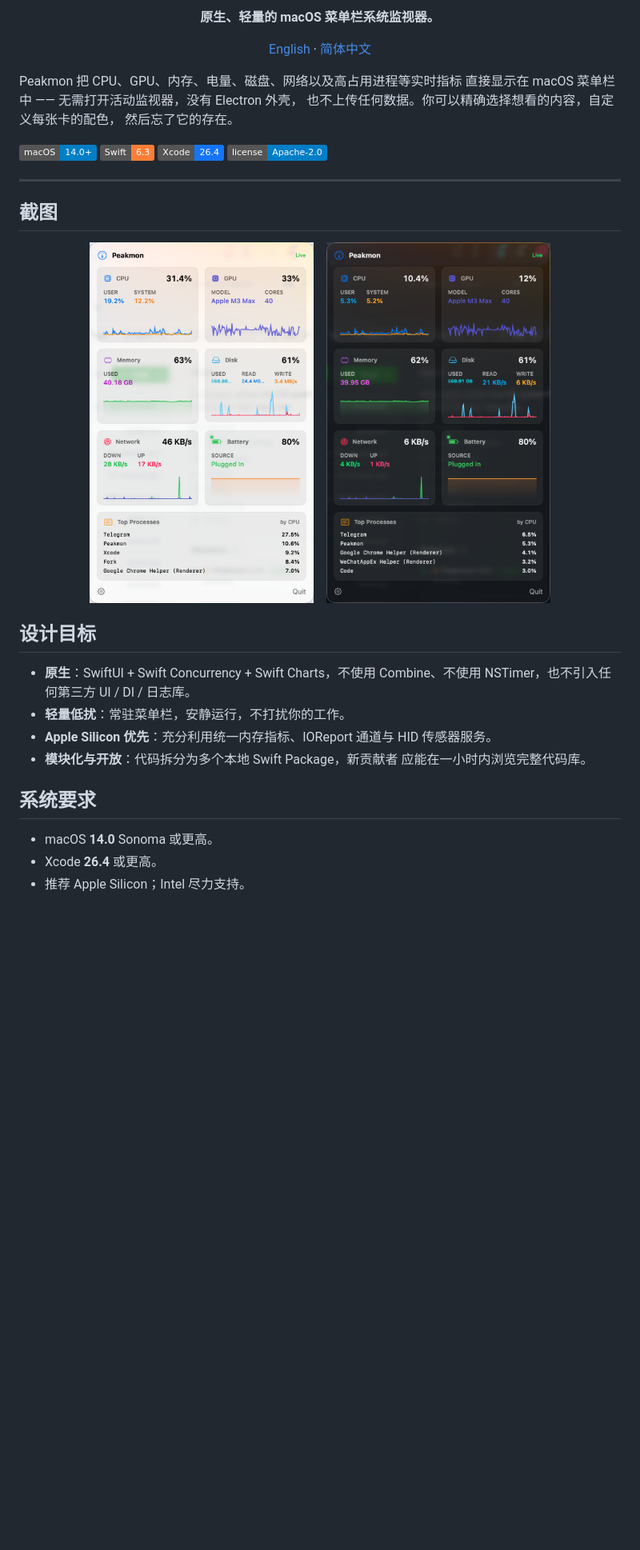
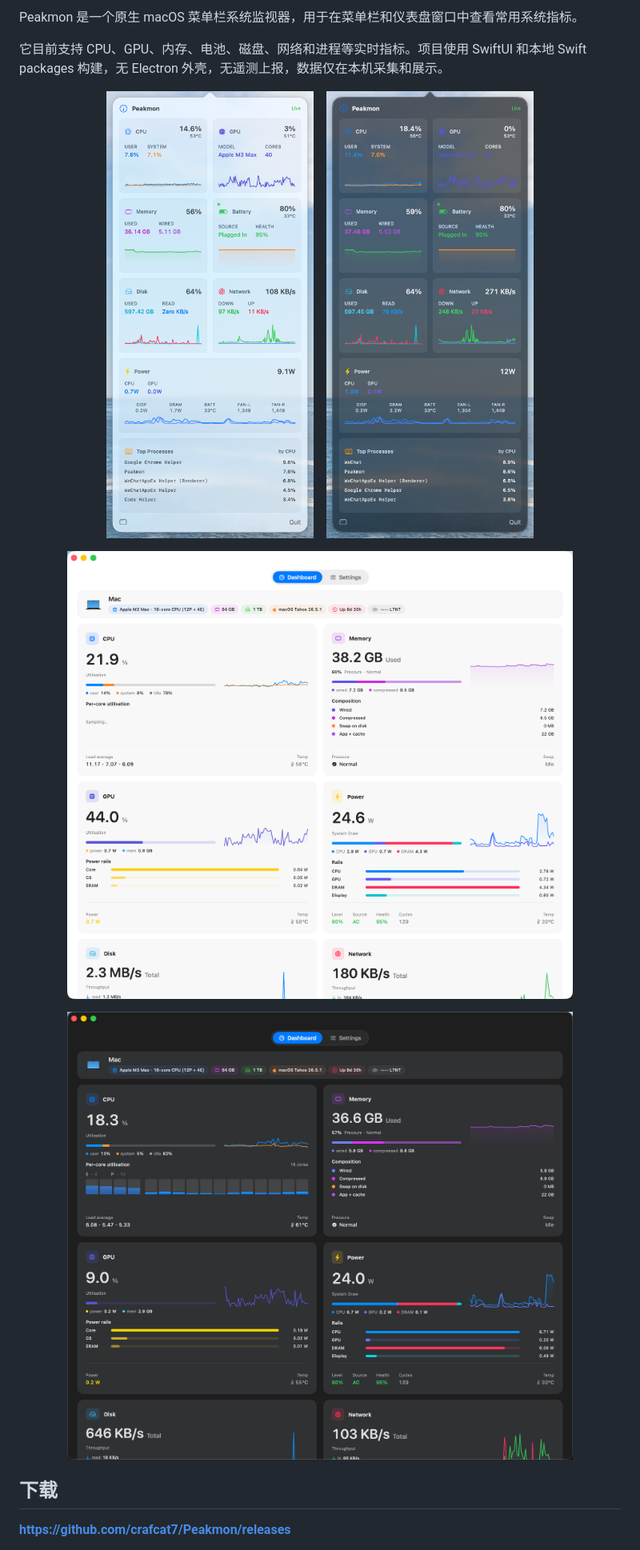
Before and after one commit to crafcat7/Peakmon, a Markdown page: README.zh-CN.md, the part around one of its changes. Shown at 80% size. Drawn GitHub-style; pictures changed too: Docs/assets/Dashboard-Dark.png (added), Docs/assets/Dashboard-Light.png (added), Docs/assets/Run-Dark.png; badges without logos; blank space fills up the shorter version.

```diff
--- a/README.zh-CN.md
+++ b/README.zh-CN.md
@@ -6,23 +5,7 @@
 
-<p align="center"><b>原生、轻量的 macOS 菜单栏系统监视器。</b></p>
+Peakmon 是一个原生 macOS 菜单栏系统监视器，用于在菜单栏和仪表盘窗口中查看常用系统指标。
 
-<p align="center"><a href="README.md">English</a> · <a href="README.zh-CN.md">简体中文</a></p>
-
-Peakmon 把 CPU、GPU、内存、电量、磁盘、网络以及高占用进程等实时指标
-直接显示在 macOS 菜单栏中 —— 无需打开活动监视器，没有 Electron 外壳，
-也不上传任何数据。你可以精确选择想看的内容，自定义每张卡的配色，
-然后忘了它的存在。
-
-<p align="left">
-  <img alt="macOS" src="https://img.shields.io/badge/macOS-14.0%2B-blue?logo=apple" />
-  <img alt="Swift" src="https://img.shields.io/badge/Swift-6.3-orange?logo=swift" />
-  <img alt="Xcode" src="https://img.shields.io/badge/Xcode-26.4-1575F9?logo=xcode" />
-  <img alt="License" src="https://img.shields.io/badge/license-Apache--2.0-blue" />
-</p>
-
----
-
-## 截图
+它目前支持 CPU、GPU、内存、电池、磁盘、网络和进程等实时指标。项目使用 SwiftUI 和本地 Swift packages 构建，无 Electron 外壳，无遥测上报，数据仅在本机采集和展示。
 
 <p align="center">
   <img alt="菜单栏（浅色）" src="Docs/assets/Run-Light.png" width="280" />
@@ -30,19 +13,15 @@ Peakmon 把 CPU、GPU、内存、电量、磁盘、网络以及高占用进程
   <img alt="菜单栏（深色）" src="Docs/assets/Run-Dark.png" width="280" />
 </p>
 
-## 设计目标
+<p align="center">
+  <img alt="仪表盘（浅色）" src="Docs/assets/Dashboard-Light.png" width="640" />
+</p>
 
-- **原生**：SwiftUI + Swift Concurrency + Swift Charts，不使用
-  Combine、不使用 NSTimer，也不引入任何第三方 UI / DI / 日志库。
-- **轻量低扰**：常驻菜单栏，安静运行，不打扰你的工作。
-- **Apple Silicon 优先**：充分利用统一内存指标、IOReport 通道与
-  HID 传感器服务。
-- **模块化与开放**：代码拆分为多个本地 Swift Package，新贡献者
-  应能在一小时内浏览完整代码库。
+<p align="center">
+  <img alt="仪表盘（深色）" src="Docs/assets/Dashboard-Dark.png" width="640" />
+</p>
 
-## 系统要求
+## 下载
 
-- macOS **14.0** Sonoma 或更高。
-- Xcode **26.4** 或更高。
-- 推荐 Apple Silicon；Intel 尽力支持。
+**[https://github.com/crafcat7/Peakmon/releases](https://github.com/crafcat7/Peakmon/releases)**
 
```
Also changed, not shown: other parts of README.zh-CN.md (+50 -47 lines), README.md (+60 -81 lines), RELEASE_NOTES_v1.1.md (deleted, +0 -62 lines), RELEASE_NOTES_v1.2.md (deleted, +0 -84 lines), Docs/assets/Settings.png (deleted).
